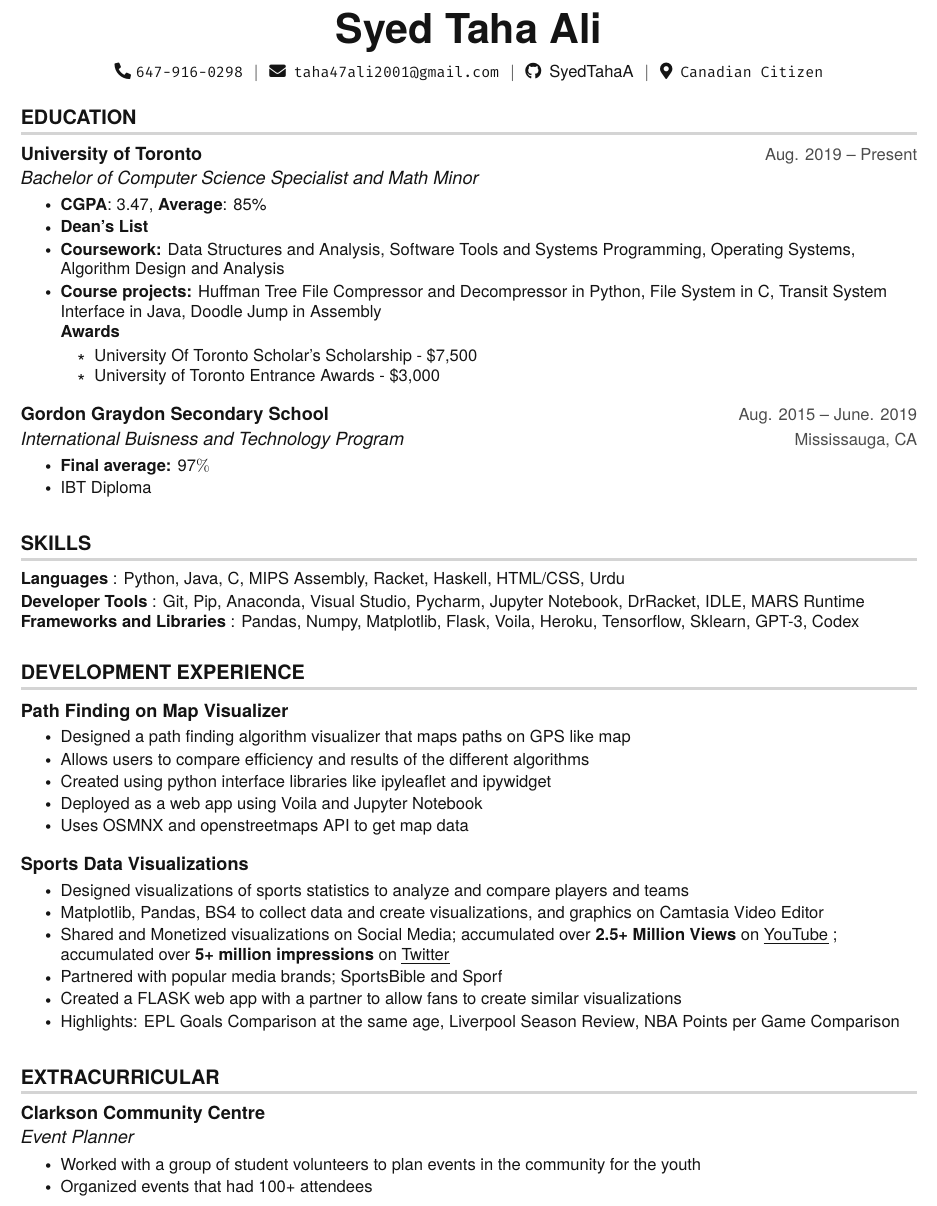
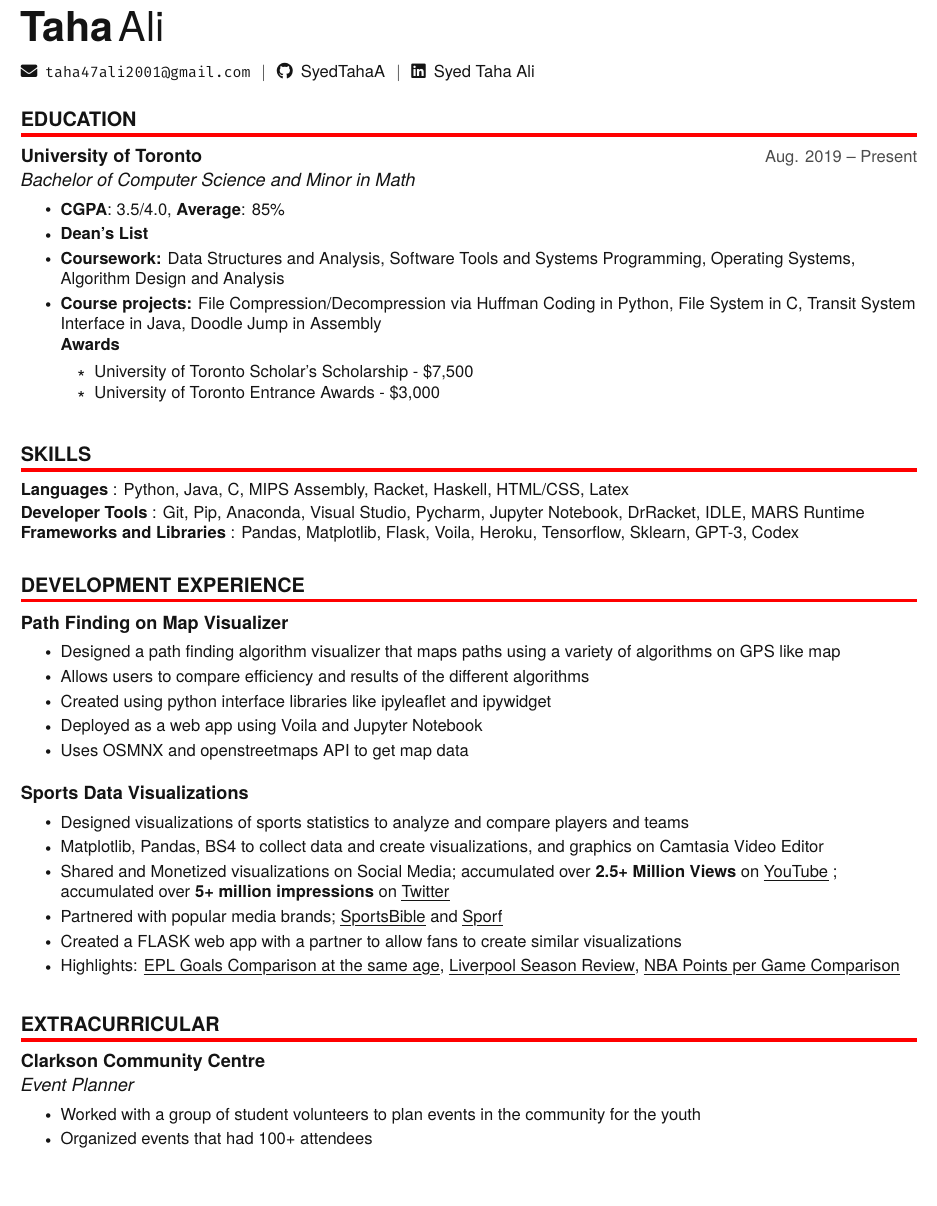
Before and after one commit to SyedTahaA/Portfolio, a LaTeX document (main.tex): part of the page, cut so that both start at the same text. Compiled offline with pdfLaTeX.

Commit message:
Added files

```diff
--- a/main.tex
+++ b/main.tex
@@ -80,8 +80,8 @@
 % TODO EBSERIES
 % sans serif sections
 \titleformat {\section}{
-    \bfseries \vspace{2pt} \raggedright \large % header section
-}{}{0em}{}[\color{light-grey} {\titlerule[2pt]} \vspace{-4pt}]
+    \bfseries \vspace{2pt} \raggedright \large
+}{}{0em}{}[\color{red} {\titlerule[2pt]} \vspace{-4pt}]
 
 % only for pdflatex
 % Ensure that generate pdf is machine readable/ATS parsable
@@ -136,15 +136,14 @@
 \begin{document}
 
 %----------HEADING----------
-\begin{center}
-    \textbf{\Huge Syed Taha Ali} \\ \vspace{5pt}
-    \small \faPhone* \texttt{647-916-0298} \hspace{1pt} $|$
-    \hspace{1pt} \faEnvelope \hspace{2pt} \texttt{taha47ali2001@gmail.com} \hspace{1pt} $|$
+\begin{flushleft}
+    \textbf{\Huge Taha} \Huge Ali \\ \vspace{10pt}
+    \small \faEnvelope \hspace{2pt} \texttt{taha47ali2001@gmail.com} \hspace{1pt} $|$
     \hspace{1pt} \faGithub \hspace{2pt} \href{https://github.com/syedtahaa}{SyedTahaA}
  \hspace{1pt} $|$
-    \hspace{1pt} \faMapMarker* \hspace{2pt}\texttt{Canadian Citizen}
+    \hspace{1pt} \faLinkedin \hspace{2pt} \href{https://www.linkedin.com/in/syed-taha-ali-955809222/}{Syed Taha Ali}
     \\ \vspace{-3pt}
-\end{center}
+\end{flushleft}
 
 %-----------Education-----------
 \section{EDUCATION}
@@ -152,28 +151,28 @@
 
     \resumeSubheading
       {University of Toronto}{Aug. 2019 -- Present}
-      {Bachelor of Computer Science Specialist and Math Minor }{}
+      {Bachelor of Computer Science and Minor in Math }{}
       \resumeItemListStart
-        \resumeItem{\textbf{CGPA}: 3.47, \textbf{Average}: 85\%}
+        \resumeItem{\textbf{CGPA}: 3.5/4.0, \textbf{Average}: 85\%}
         \resumeItem{\textbf{Dean's List}}
         \resumeItem{\textbf{Coursework:} Data Structures and Analysis, Software Tools and Systems Programming, Operating Systems, Algorithm Design and Analysis}
-        \resumeItem{\textbf{Course projects:} Huffman Tree File Compressor and Decompressor in Python, File System in C, Transit System Interface in Java, Doodle Jump in Assembly}
+        \resumeItem{\textbf{Course projects:} File Compression/Decompression via Huffman Coding in Python, File System in C, Transit System Interface in Java, Doodle Jump in Assembly}
 
           {\textbf{Awards}} {}
           \resumeItemListStart
-          \resumeItem{University Of Toronto Scholar's Scholarship - \$7,500}
+          \resumeItem{University of Toronto Scholar's Scholarship - \$7,500}
           \resumeItem{University of Toronto Entrance Awards - \$3,000}
 
           \resumeItemListEnd
       \resumeItemListEnd
 
-    \resumeSubheading
-      {Gordon Graydon Secondary School}{Aug. 2015 -- June. 2019}
-      {International Buisness and Technology Program}{Mississauga, CA}
-      \resumeItemListStart
-        \resumeItem{\textbf{Final average:} 97$\%$}
-        \resumeItem{IBT Diploma}
-    \resumeItemListEnd
+%    \resumeSubheading
+%      {Gordon Graydon Secondary School}{Aug. 2015 -- June. 2019}
+%      {International Buisness and Technology Program}{Mississauga, CA}
+%      \resumeItemListStart
+%        \resumeItem{\textbf{Final average:} 97$\%$}
+%        \resumeItem{IBT Diploma}
+%    \resumeItemListEnd
 
 
   \resumeSubHeadingListEnd
@@ -183,9 +182,9 @@
 \section{SKILLS}
  \begin{itemize}[leftmargin=0in, label={}]
     \small{\item{
-     \textbf{Languages} {: Python, Java, C, MIPS Assembly, Racket, Haskell, HTML/CSS, Urdu}\vspace{2pt} \\
+     \textbf{Languages} {: Python, Java, C, MIPS Assembly, Racket, Haskell, HTML/CSS, Latex}\vspace{2pt} \\
      \textbf{Developer Tools}     {: Git, Pip, Anaconda, Visual Studio, Pycharm, Jupyter Notebook, DrRacket, IDLE, MARS Runtime}
-     \textbf{Frameworks and Libraries}     {: Pandas, Numpy, Matplotlib, Flask, Voila, Heroku, Tensorflow, Sklearn, GPT-3, Codex}
+     \textbf{Frameworks and Libraries}     {: Pandas, Matplotlib, Flask, Voila, Heroku, Tensorflow, Sklearn, GPT-3, Codex}
     }}
  \end{itemize}
 
@@ -194,9 +193,9 @@
 \section{DEVELOPMENT EXPERIENCE}
     \resumeSubHeadingListStart
       \resumeProjectHeading
-          {\textbf{Path Finding on Map Visualizer}} {Python}
+          {\href{https://github.com/SyedTahaA/PathFinderOnMap}{\textbf{Path Finding on Map Visualizer}}} {}
           \resumeItemListStart
-          \resumeItem{Designed a path finding algorithm visualizer that maps paths on GPS like map}
+          \resumeItem{Designed a path finding algorithm visualizer that maps paths using a variety of algorithms on GPS like map}
           \resumeItem{Allows users to compare efficiency and results of the different algorithms}
             \resumeItem{Created using python interface libraries like ipyleaflet and ipywidget}
             \resumeItem{Deployed as a web app using Voila and Jupyter Notebook}
@@ -204,14 +203,14 @@
           \resumeItemListEnd
 
         \resumeProjectHeading
-          {\textbf{Sports Data Visualizations}} {Python}
+          {\href{https://github.com/stalhaali/AnimatedDataVisualizer}{\textbf{Sports Data Visualizations}}} {}
           \resumeItemListStart
             \resumeItem{Designed visualizations of sports statistics to analyze and compare players and teams}
             \resumeItem{Matplotlib, Pandas, BS4 to collect data and create visualizations, and graphics on Camtasia Video Editor}
             \resumeItem{Shared and Monetized visualizations on Social Media; accumulated over \textbf{2.5+ Million Views} on {\href{https://www.youtube.com/c/InternetReacts}{\myuline {YouTube}}} ; accumulated over \textbf{5+ million impressions} on {\href{https://twitter.com/ReactsInternet}{\myuline {Twitter}}}}
-            \resumeItem{Partnered with popular media brands; \href{https://www.instagram.com/sportbible/?hl=en}{SportsBible} and \href{https://www.facebook.com/sporf/}{Sporf}}
+            \resumeItem{Partnered with popular media brands; \href{https://www.instagram.com/sportbible/?hl=en}{\myuline{SportsBible}} and \href{https://www.facebook.com/sporf/}{\myuline{Sporf}}}
             \resumeItem{Created a FLASK web app with a partner to allow fans to create similar visualizations}
-            \resumeItem{Highlights: \href{https://www.youtube.com/watch?v=7059fTnbaYg}{EPL Goals Comparison at the same age}, \href{https://www.youtube.com/watch?v=V2ngpANlJ30}{Liverpool Season Review}, \href{https://www.youtube.com/watch?v=dYXhF1qR8Q4}{NBA Points per Game Comparison}}
+            \resumeItem{Highlights: \href{https://www.youtube.com/watch?v=7059fTnbaYg}{\myuline{EPL Goals Comparison at the same age}}, \href{https://www.youtube.com/watch?v=V2ngpANlJ30}{\myuline{Liverpool Season Review}}, \href{https://www.youtube.com/watch?v=dYXhF1qR8Q4}{\myuline{NBA Points per Game Comparison}}}
           \resumeItemListEnd
 
     \resumeSubHeadingListEnd
```
Also changed, not shown: My_Resume.pdf.
